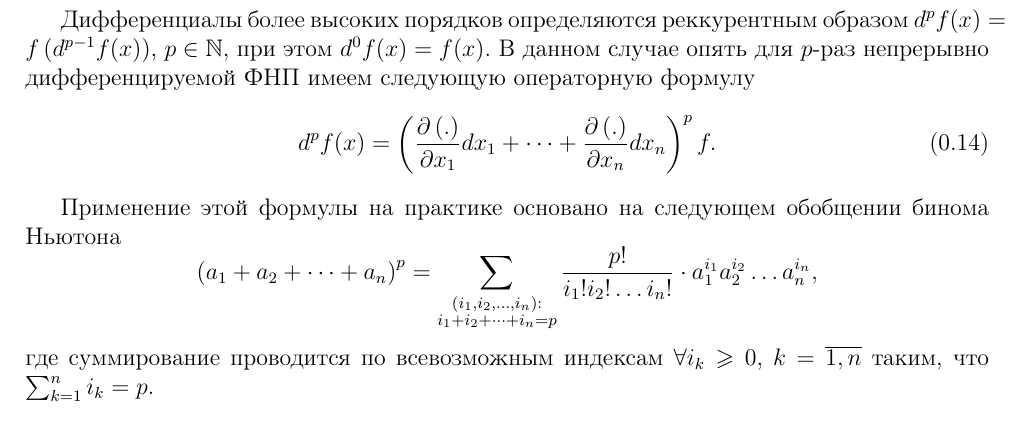
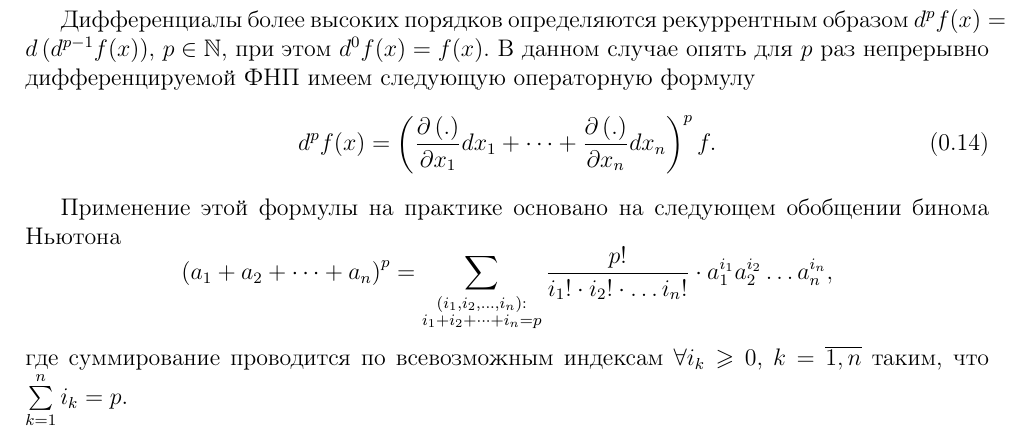
Before and after one commit to alex65536/bulatov-lectures, a LaTeX document (tex/chapter3/lec6.tex): part of page 5 of 5, cut so that both start at the same text. Compiled offline with pdfLaTeX.

Commit message:
Finish bugfixes

```diff
--- a/tex/chapter3/lec6.tex
+++ b/tex/chapter3/lec6.tex
@@ -322,7 +322,7 @@
 
-	Дифференциалы более высоких порядков определяются реккурентным образом
-	$d^pf(x) = f\left(d^{p - 1}f(x)\right)$, $p\in\N$, при этом
-	$d^0f(x) = f(x)$. В данном случае опять для $p$-раз непрерывно
+	Дифференциалы более высоких порядков определяются рекуррентным образом
+	$d^pf(x) = d\left(d^{p - 1}f(x)\right)$, $p\in\N$, при этом
+	$d^0f(x) = f(x)$. В данном случае опять для $p$ раз непрерывно
 	дифференцируемой ФНП имеем следующую операторную формулу
 	\begin{equation}
 		d^pf(x) = \left(\pderiv{\left(.\right)}{x_1}dx_1 + \dots +
@@ -336,7 +336,8 @@
 		\substack{
 			\left(i_1, i_2, \dots, i_n\right):\\
 			i_1 + i_2 + \dots + i_n = p
-	}}\frac{p!}{i_1!i_2!\dots i_n!}\cdot a_1^{i_1}a_2^{i_2}\dots a_n^{i_n},\]
+	}}\frac{p!}{i_1!\cdot i_2!\cdot \dots i_n!}\cdot a_1^{i_1}a_2^{i_2}
+	\dots a_n^{i_n},\]
 	где суммирование проводится по всевозможным индексам $\forall i_k\ge 0$,
-	$k = \overline{1, n}$ таким, что $\sum_{k = 1}^ni_k = p$.
+	$k = \overline{1, n}$ таким, что $\sum\limits_{k = 1}^ni_k = p$.
 \end{document}
```
Also changed, not shown: tex/chapter3/lec6.tex (2 more changed lines).
